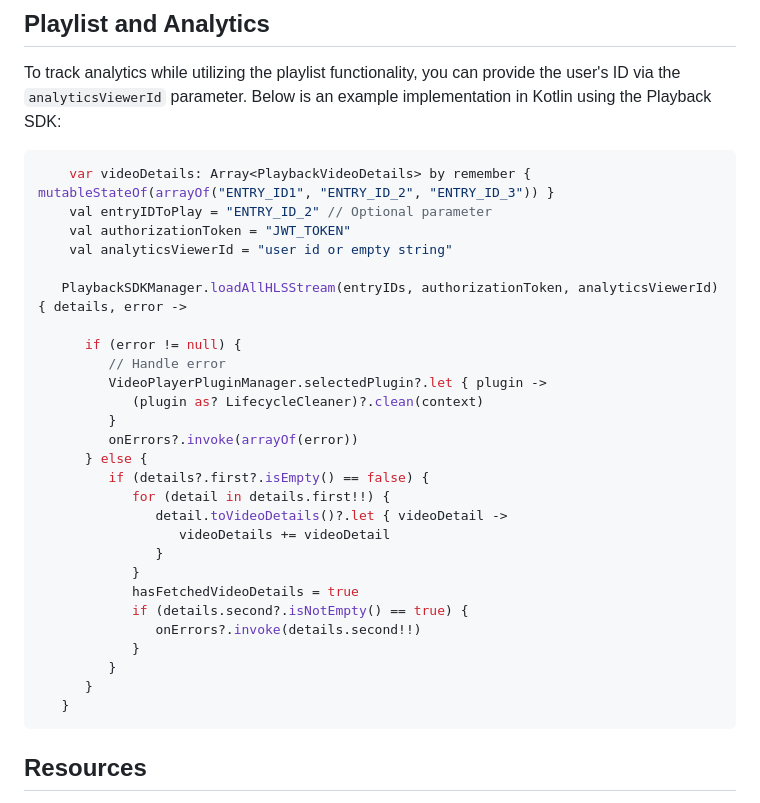
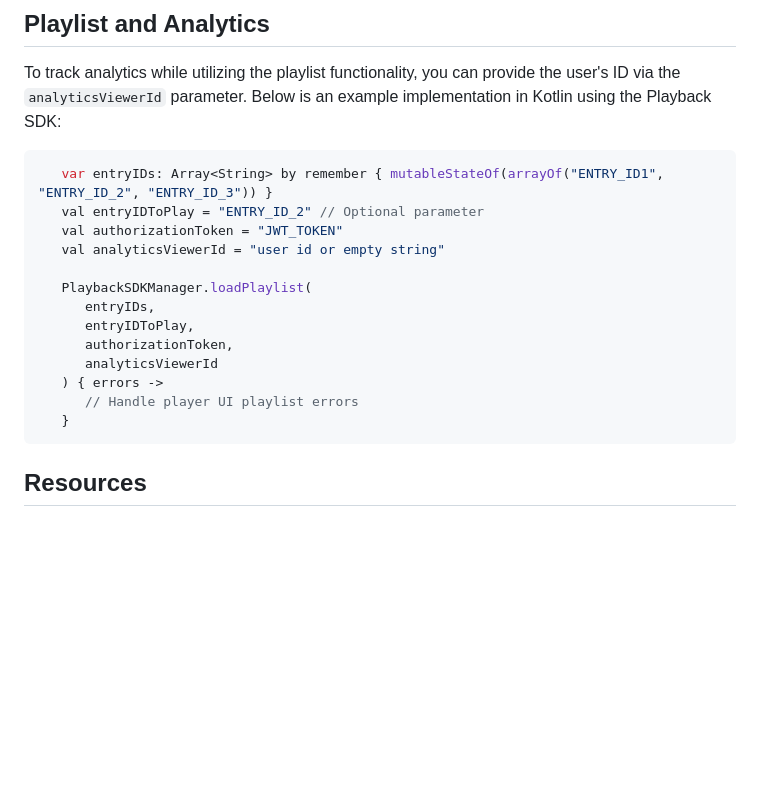
Before and after one commit to StreamAMG/playback-sdk-android, a Markdown page: README.md, the part around one of its changes. GitHub-like rendering; blank space fills up the shorter version.

Commit message:
CORE-5234 Update Playlist and Analytics documentation
- Added Playlist section on Readme file including Playlist controls and events
- Correct Playlist and Analytics code example
- Fixed Note tag

````diff
--- a/README.md
+++ b/README.md
@@ -210,32 +279,18 @@ To track analytics while utilizing the playlist functionality, you can provide t
 Below is an example implementation in Kotlin using the Playback SDK:
 
 ```kotlin
-    var videoDetails: Array<PlaybackVideoDetails> by remember { mutableStateOf(arrayOf("ENTRY_ID1", "ENTRY_ID_2", "ENTRY_ID_3")) }
-    val entryIDToPlay = "ENTRY_ID_2" // Optional parameter
-    val authorizationToken = "JWT_TOKEN"
-    val analyticsViewerId = "user id or empty string"
+   var entryIDs: Array<String> by remember { mutableStateOf(arrayOf("ENTRY_ID1", "ENTRY_ID_2", "ENTRY_ID_3")) }
+   val entryIDToPlay = "ENTRY_ID_2" // Optional parameter
+   val authorizationToken = "JWT_TOKEN"
+   val analyticsViewerId = "user id or empty string"
 
-   PlaybackSDKManager.loadAllHLSStream(entryIDs, authorizationToken, analyticsViewerId) { details, error ->
-
-      if (error != null) {
-         // Handle error
-         VideoPlayerPluginManager.selectedPlugin?.let { plugin ->
-            (plugin as? LifecycleCleaner)?.clean(context)
-         }
-         onErrors?.invoke(arrayOf(error))
-      } else {
-         if (details?.first?.isEmpty() == false) {
-            for (detail in details.first!!) {
-               detail.toVideoDetails()?.let { videoDetail ->
-                  videoDetails += videoDetail
-               }
-            }
-            hasFetchedVideoDetails = true
-            if (details.second?.isNotEmpty() == true) {
-               onErrors?.invoke(details.second!!)
-            }
-         }
-      }
+   PlaybackSDKManager.loadPlaylist(
+      entryIDs,
+      entryIDToPlay,
+      authorizationToken,
+      analyticsViewerId
+   ) { errors ->
+      // Handle player UI playlist errors
    }
 ```
 
````
Also changed, not shown: other parts of README.md (+70 -1 lines).
